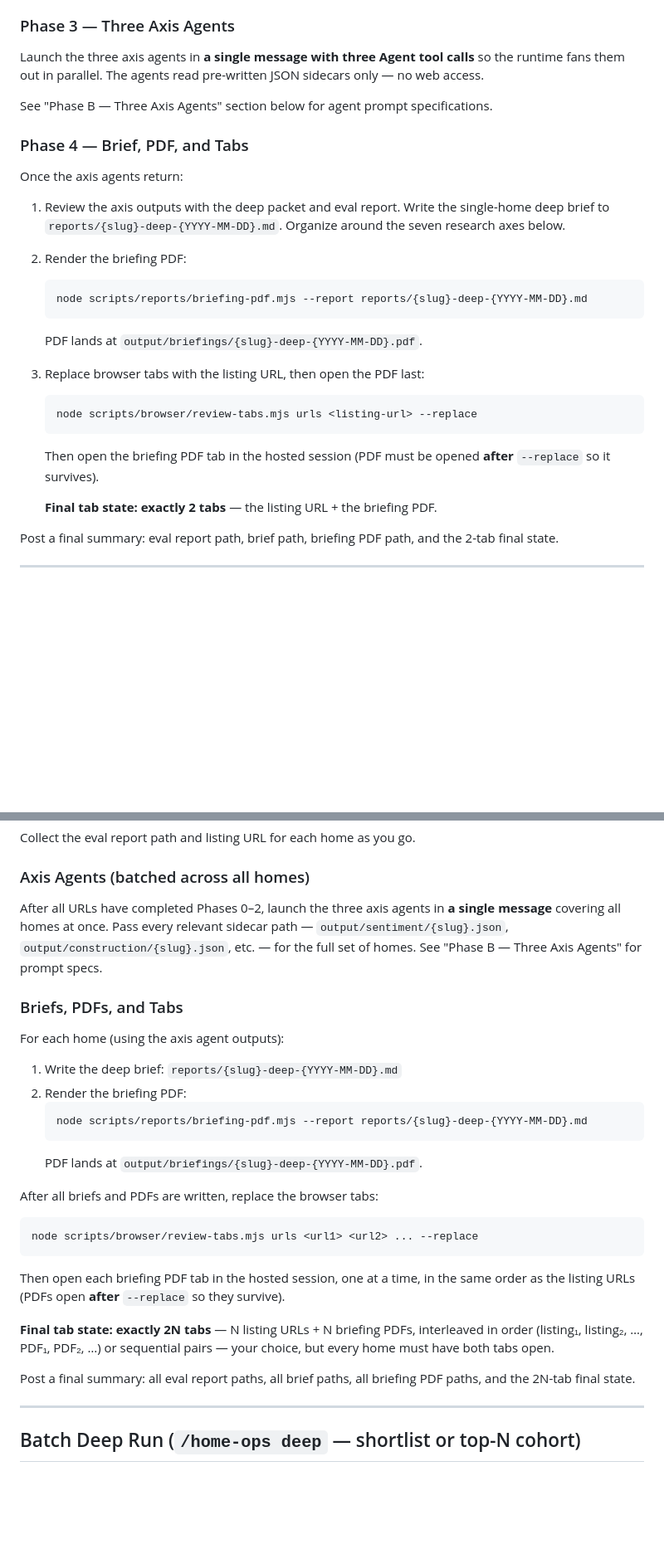
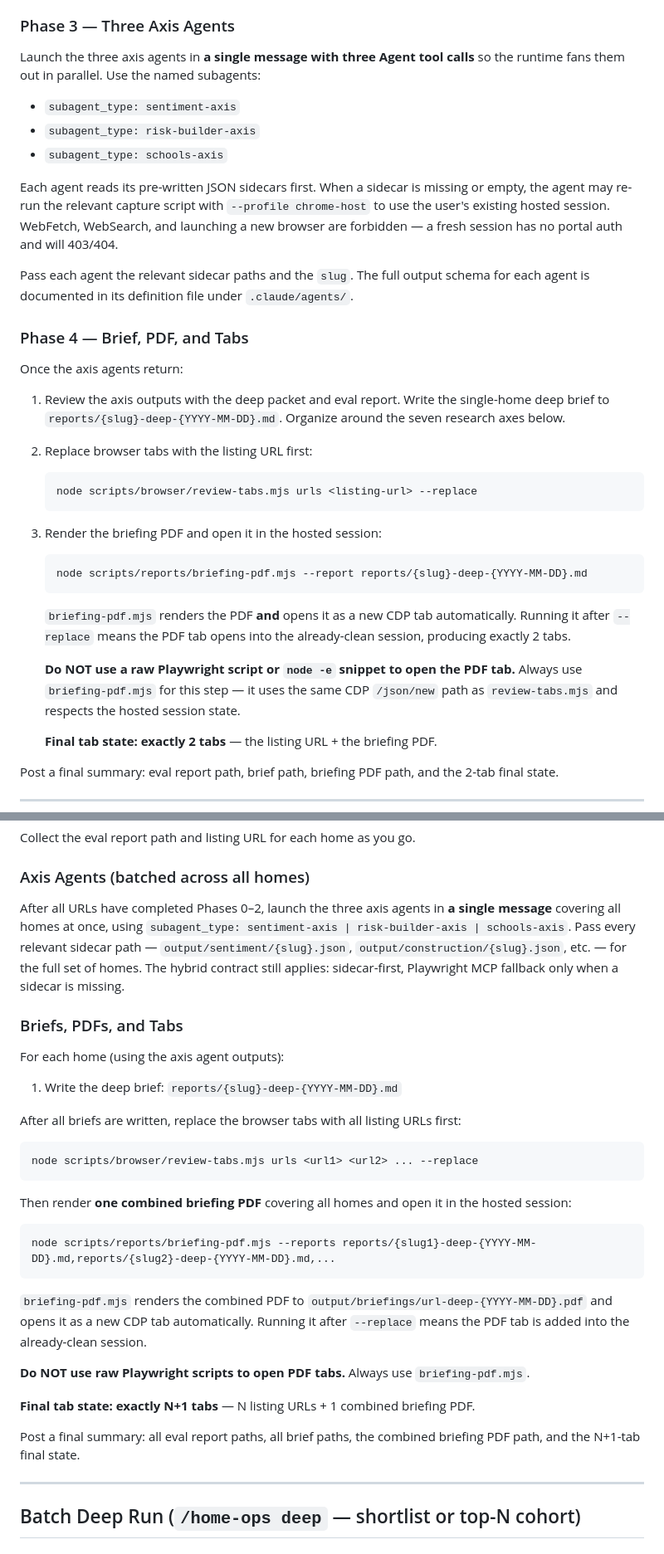
Before and after one commit to DanieBrown/home-ops, a Markdown page: modes/deep.md, 2 parts joined by grey strips. Shown at 83% size. Rendered like a GitHub page; blank space fills up the shorter version.

````diff
--- a/modes/deep.md
+++ b/modes/deep.md
@@ -87,9 +125,15 @@ This runner sequentially runs: research-source-plan, community-lookup, sentiment
 
 ### Phase 3 — Three Axis Agents
 
-Launch the three axis agents in **a single message with three Agent tool calls** so the runtime fans them out in parallel. The agents read pre-written JSON sidecars only — no web access.
+Launch the three axis agents in **a single message with three Agent tool calls** so the runtime fans them out in parallel. Use the named subagents:
 
-See "Phase B — Three Axis Agents" section below for agent prompt specifications.
+- `subagent_type: sentiment-axis`
+- `subagent_type: risk-builder-axis`
+- `subagent_type: schools-axis`
+
+Each agent reads its pre-written JSON sidecars first. When a sidecar is missing or empty, the agent may re-run the relevant capture script with `--profile chrome-host` to use the user's existing hosted session. WebFetch, WebSearch, and launching a new browser are forbidden — a fresh session has no portal auth and will 403/404.
+
+Pass each agent the relevant sidecar paths and the `slug`. The full output schema for each agent is documented in its definition file under `.claude/agents/`.
 
 ### Phase 4 — Brief, PDF, and Tabs
 
@@ -97,17 +141,18 @@ Once the axis agents return:
 
 1. Review the axis outputs with the deep packet and eval report. Write the single-home deep brief to `reports/{slug}-deep-{YYYY-MM-DD}.md`. Organize around the seven research axes below.
 
-2. Render the briefing PDF:
+2. Replace browser tabs with the listing URL first:
+   ```
+   node scripts/browser/review-tabs.mjs urls <listing-url> --replace
+   ```
+
+3. Render the briefing PDF and open it in the hosted session:
    ```
    node scripts/reports/briefing-pdf.mjs --report reports/{slug}-deep-{YYYY-MM-DD}.md
    ```
-   PDF lands at `output/briefings/{slug}-deep-{YYYY-MM-DD}.pdf`.
+   `briefing-pdf.mjs` renders the PDF **and** opens it as a new CDP tab automatically. Running it after `--replace` means the PDF tab opens into the already-clean session, producing exactly 2 tabs.
 
-3. Replace browser tabs with the listing URL, then open the PDF last:
-   ```
-   node scripts/browser/review-tabs.mjs urls <listing-url> --replace
-   ```
-   Then open the briefing PDF tab in the hosted session (PDF must be opened **after** `--replace` so it survives).
+   **Do NOT use a raw Playwright script or `node -e` snippet to open the PDF tab.** Always use `briefing-pdf.mjs` for this step — it uses the same CDP `/json/new` path as `review-tabs.mjs` and respects the hosted session state.
 
    **Final tab state: exactly 2 tabs** — the listing URL + the briefing PDF.
 
@@ -136,28 +181,30 @@ Collect the eval report path and listing URL for each home as you go.
 
 ### Axis Agents (batched across all homes)
 
-After all URLs have completed Phases 0–2, launch the three axis agents in **a single message** covering all homes at once. Pass every relevant sidecar path — `output/sentiment/{slug}.json`, `output/construction/{slug}.json`, etc. — for the full set of homes. See "Phase B — Three Axis Agents" for prompt specs.
+After all URLs have completed Phases 0–2, launch the three axis agents in **a single message** covering all homes at once, using `subagent_type: sentiment-axis | risk-builder-axis | schools-axis`. Pass every relevant sidecar path — `output/sentiment/{slug}.json`, `output/construction/{slug}.json`, etc. — for the full set of homes. The hybrid contract still applies: sidecar-first, Playwright MCP fallback only when a sidecar is missing.
 
 ### Briefs, PDFs, and Tabs
 
 For each home (using the axis agent outputs):
 
 1. Write the deep brief: `reports/{slug}-deep-{YYYY-MM-DD}.md`
-2. Render the briefing PDF:
-   ```
-   node scripts/reports/briefing-pdf.mjs --report reports/{slug}-deep-{YYYY-MM-DD}.md
-   ```
-   PDF lands at `output/briefings/{slug}-deep-{YYYY-MM-DD}.pdf`.
 
-After all briefs and PDFs are written, replace the browser tabs:
+After all briefs are written, replace the browser tabs with all listing URLs first:
 ```
 node scripts/browser/review-tabs.mjs urls <url1> <url2> ... --replace
 ```
-Then open each briefing PDF tab in the hosted session, one at a time, in the same order as the listing URLs (PDFs open **after** `--replace` so they survive).
 
-**Final tab state: exactly 2N tabs** — N listing URLs + N briefing PDFs, interleaved in order (listing₁, listing₂, …, PDF₁, PDF₂, …) or sequential pairs — your choice, but every home must have both tabs open.
+Then render **one combined briefing PDF** covering all homes and open it in the hosted session:
+```
+node scripts/reports/briefing-pdf.mjs --reports reports/{slug1}-deep-{YYYY-MM-DD}.md,reports/{slug2}-deep-{YYYY-MM-DD}.md,...
+```
+`briefing-pdf.mjs` renders the combined PDF to `output/briefings/url-deep-{YYYY-MM-DD}.pdf` and opens it as a new CDP tab automatically. Running it after `--replace` means the PDF tab is added into the already-clean session.
 
-Post a final summary: all eval report paths, all brief paths, all briefing PDF paths, and the 2N-tab final state.
+**Do NOT use raw Playwright scripts to open PDF tabs.** Always use `briefing-pdf.mjs`.
+
+**Final tab state: exactly N+1 tabs** — N listing URLs + 1 combined briefing PDF.
+
+Post a final summary: all eval report paths, all brief paths, the combined briefing PDF path, and the N+1-tab final state.
 
 ---
 
````
Also changed, not shown: other parts of modes/deep.md (+47 -3 lines).
